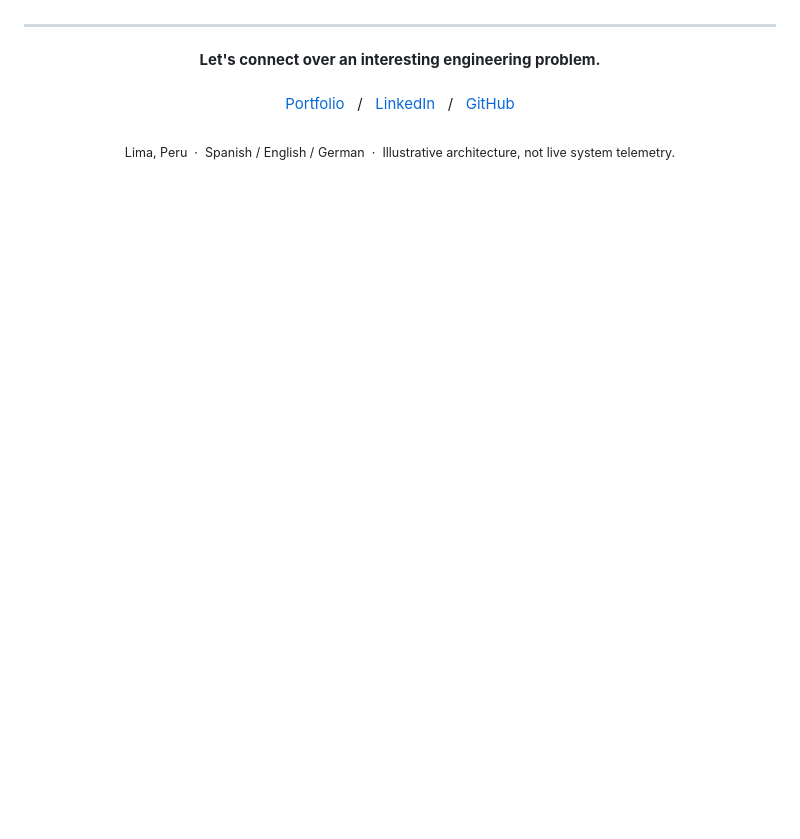
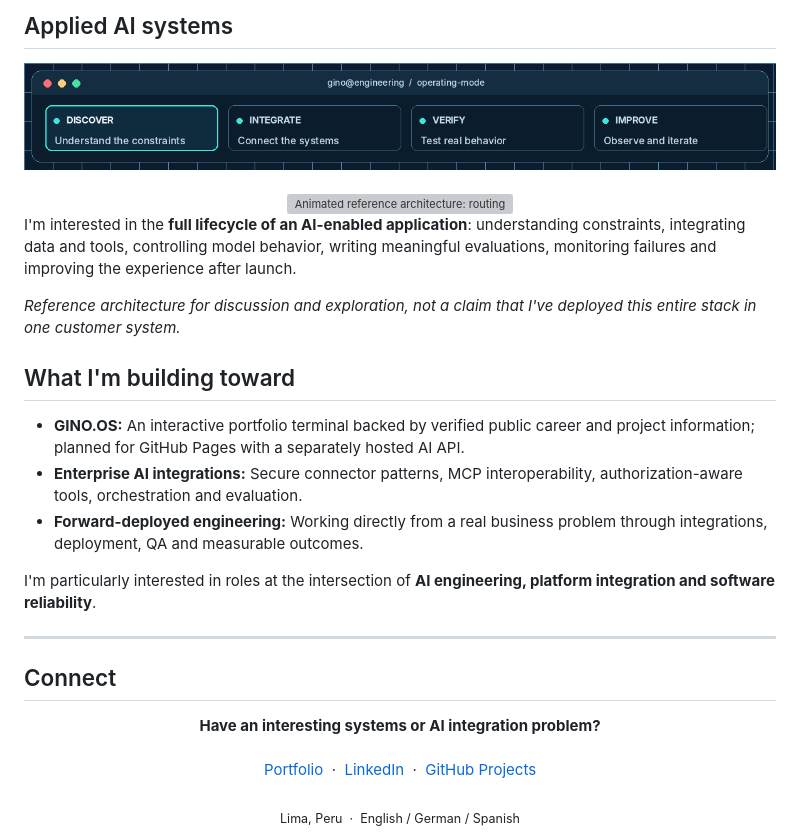
Before and after one commit to gino23odar/gino23odar, a Markdown page: README.md, the part around one of its changes. Drawn GitHub-style; blank space fills up the shorter version; grey boxes are pictures that could not be loaded.

```diff
--- a/README.md
+++ b/README.md
@@ -110,11 +151,32 @@ The goal is to bring a solid software engineering foundation into real AI-enable
+## Applied AI systems
+
+<div align="center">
+  <img src="./assets/field-engineering-loop.gif" width="100%" alt="Animated delivery loop: discover, integrate, verify, improve" />
+  <br /><br />
+  <img src="./assets/ai-reference-architecture.gif" width="100%" alt="Animated reference architecture: routing, orchestration, retrieval, tools, model gateway, quality checks and observability" />
+</div>
+
+I'm interested in the **full lifecycle of an AI-enabled application**: understanding constraints, integrating data and tools, controlling model behavior, writing meaningful evaluations, monitoring failures and improving the experience after launch.
+
+*Reference architecture for discussion and exploration, not a claim that I've deployed this entire stack in one customer system.*
+
+## What I'm building toward
+
+- **GINO.OS:** An interactive portfolio terminal backed by verified public career and project information; planned for GitHub Pages with a separately hosted AI API.
+- **Enterprise AI integrations:** Secure connector patterns, MCP interoperability, authorization-aware tools, orchestration and evaluation.
+- **Forward-deployed engineering:** Working directly from a real business problem through integrations, deployment, QA and measurable outcomes.
+
+I'm particularly interested in roles at the intersection of **AI engineering, platform integration and software reliability**.
 
 ---
 
+## Connect
+
 <div align="center">
-  <b>Let's connect over an interesting engineering problem.</b><br /><br />
-  <a href="https://www.ginoodar.com">Portfolio</a> &nbsp; / &nbsp;
-  <a href="https://www.linkedin.com/in/gino-odar/">LinkedIn</a> &nbsp; / &nbsp;
-  <a href="https://github.com/gino23odar">GitHub</a>
+  <b>Have an interesting systems or AI integration problem?</b><br /><br />
+  <a href="https://www.ginoodar.com">Portfolio</a> &nbsp;·&nbsp;
+  <a href="https://www.linkedin.com/in/gino-odar/">LinkedIn</a> &nbsp;·&nbsp;
+  <a href="https://github.com/gino23odar?tab=repositories">GitHub Projects</a>
   <br /><br />
-  <sub>Lima, Peru &nbsp;·&nbsp; Spanish / English / German &nbsp;·&nbsp; Illustrative architecture, not live system telemetry.</sub>
+  <sub>Lima, Peru &nbsp;·&nbsp; English / German / Spanish</sub>
 </div>
```
Also changed, not shown: other parts of README.md (+85 -44 lines), assets/gino-os-terminal-preview.png (added), assets/hero-ai-systems.gif, assets/hero-ai-systems.png, 2 other files.
